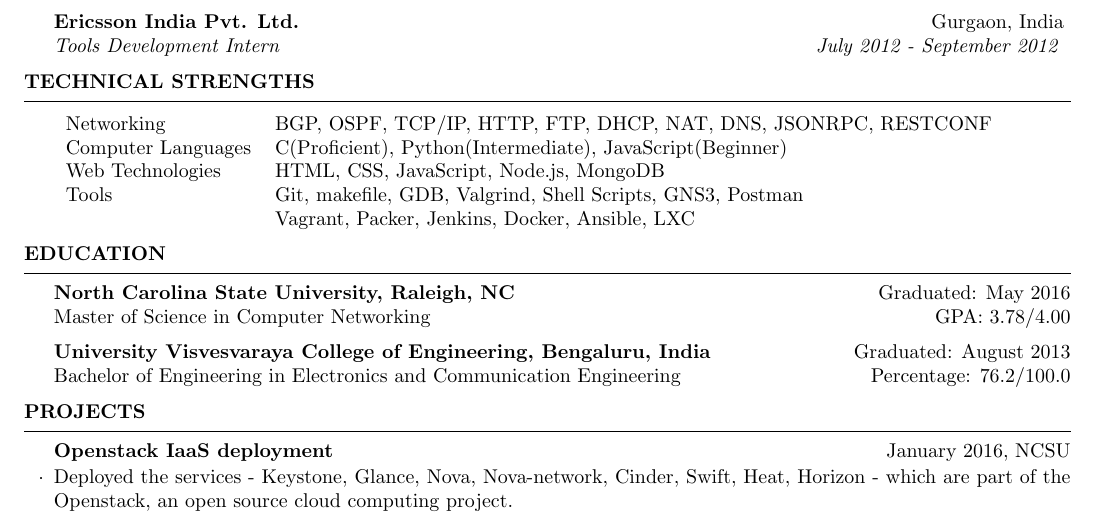
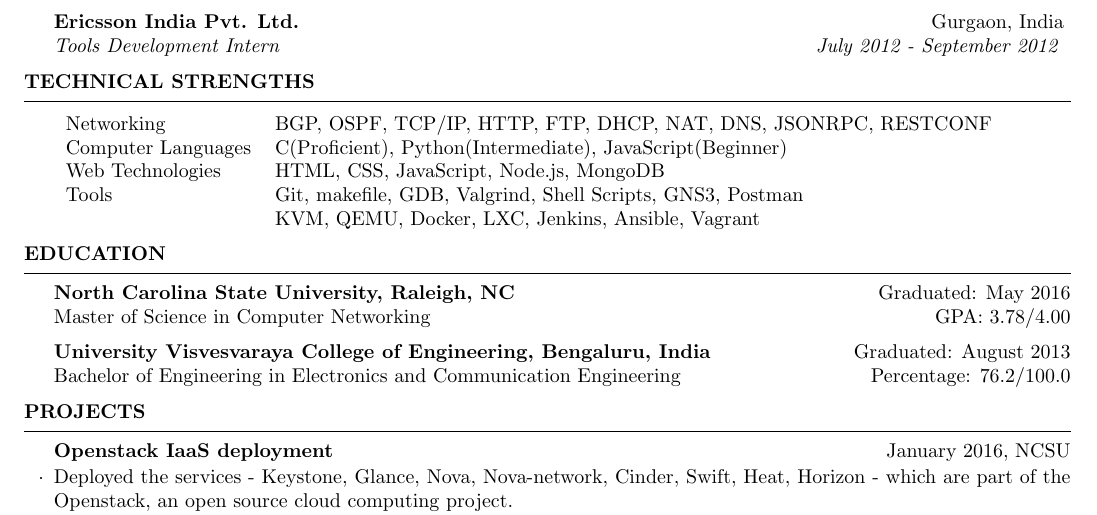
Before and after one commit to ujwalkomarla/Resume_UjwalKomarla, a LaTeX CV (cv_4.tex): part of the page, cut so that both start at the same text. Compiled offline with pdfLaTeX.

Commit message:
KVM/QEMU

```diff
--- a/cv_4.tex
+++ b/cv_4.tex
@@ -94,7 +94,7 @@
         Networking & BGP, OSPF, TCP/IP, HTTP, FTP, DHCP, NAT, DNS, JSONRPC, RESTCONF\\
         Computer Languages & C(Proficient), Python(Intermediate), JavaScript(Beginner)\\
         Web Technologies & HTML, CSS, JavaScript, Node.js, MongoDB\\
-        Tools & Git, makefile, GDB, Valgrind, Shell Scripts, GNS3, Postman \newline Vagrant, Packer, Jenkins, Docker, Ansible, LXC
+        Tools & Git, makefile, GDB, Valgrind, Shell Scripts, GNS3, Postman \newline KVM, QEMU, Docker, LXC, Jenkins, Ansible, Vagrant
     \end{tabularx}
 \end{rSection}
 
```
